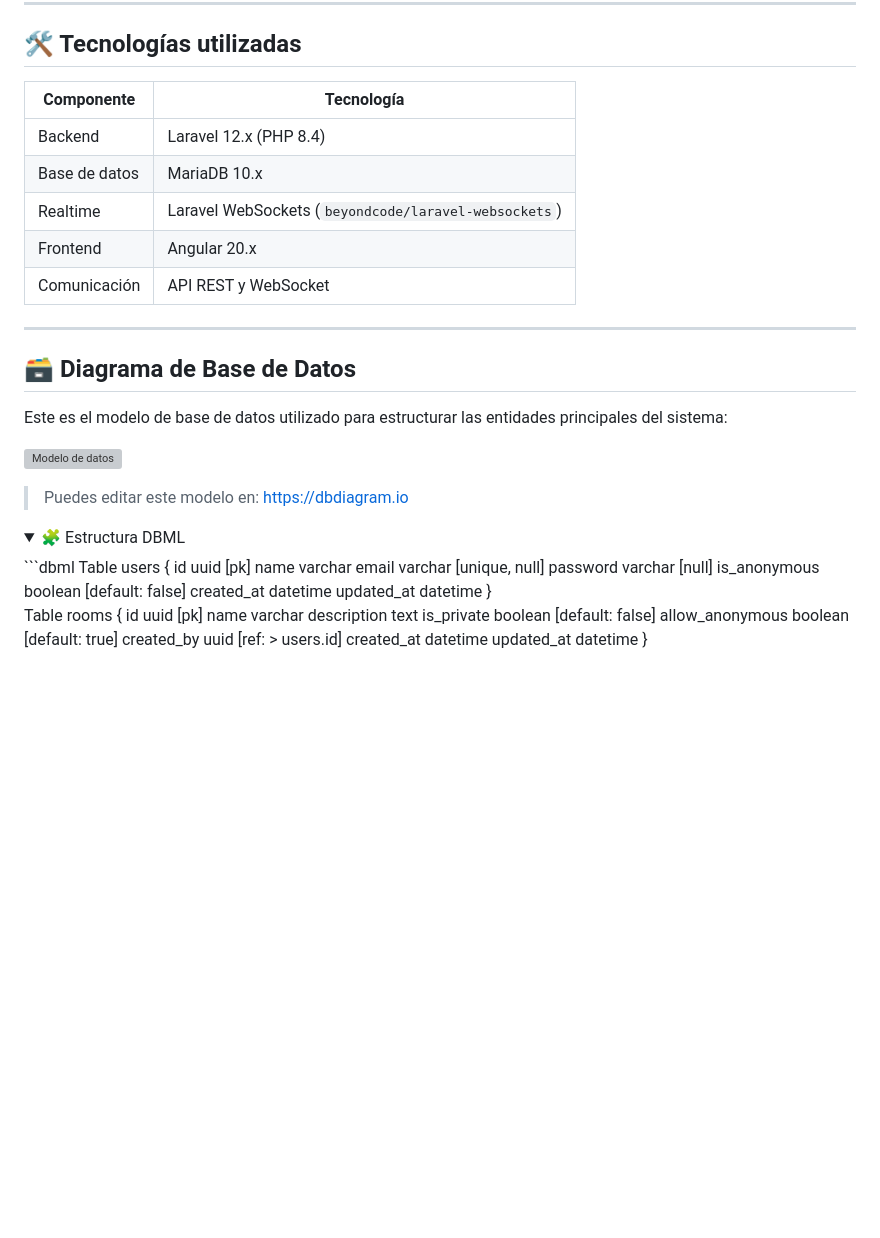
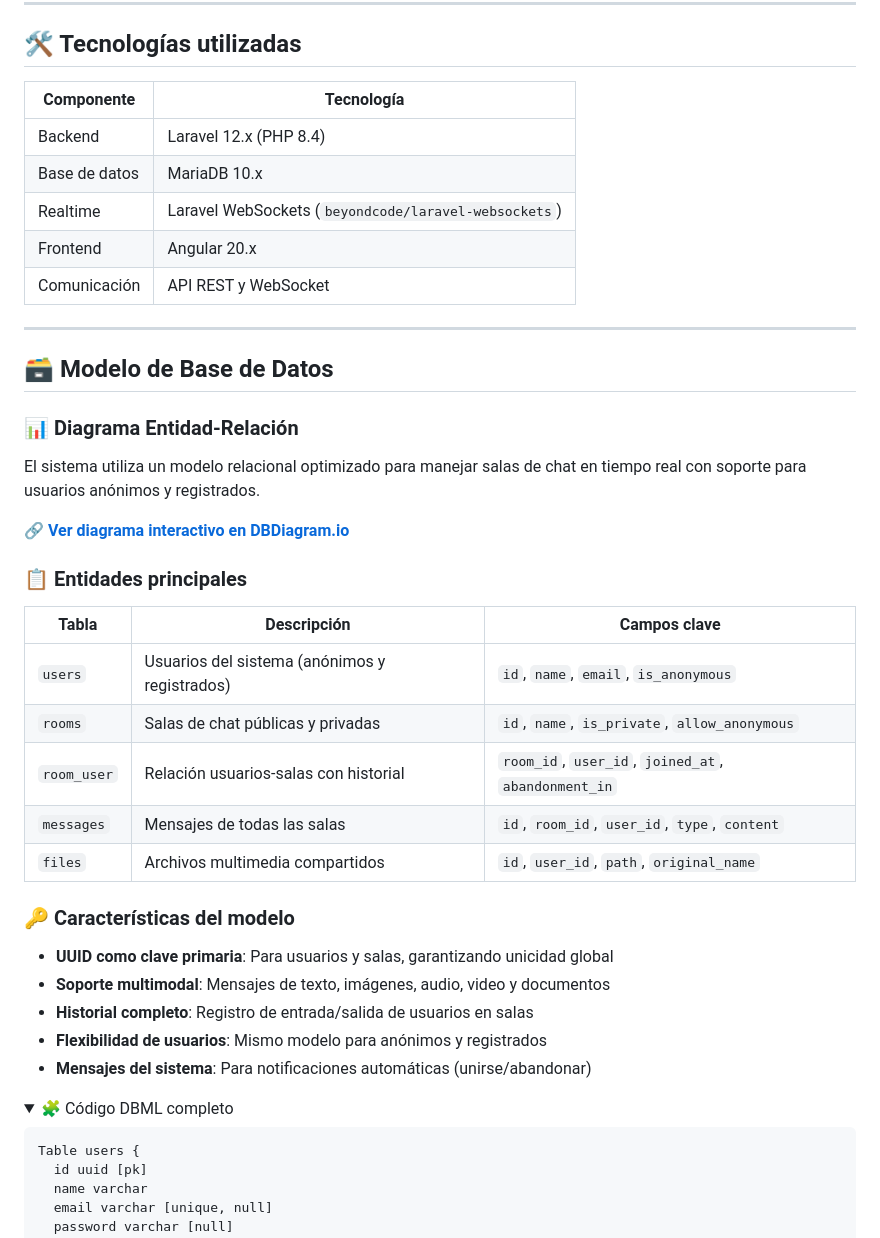
Before and after one commit to jhoel0521/Chat-App, a Markdown page: README.md, the part around the change printed below. Rendered like a GitHub page; folded sections open; blank space fills up the shorter version; grey boxes are pictures that could not be loaded.

Commit message:
Actualizar README.md: mejorar la estructura y agregar detalles sobre el modelo de base de datos y diagramas de flujo del sistema

````diff
--- a/README.md
+++ b/README.md
@@ -21,25 +21,45 @@ Esta aplicación es una plataforma de **chat en tiempo real** desarrollada como
 
 ## 🛠️ Tecnologías utilizadas
 
-| Componente        | Tecnología                  |
-|-------------------|-----------------------------|
-| Backend           | Laravel 12.x (PHP 8.4)       |
-| Base de datos     | MariaDB 10.x                |
-| Realtime          | Laravel WebSockets (`beyondcode/laravel-websockets`) |
-| Frontend          | Angular 20.x                |
-| Comunicación      | API REST y WebSocket        |
+| Componente    | Tecnología                                           |
+| ------------- | ---------------------------------------------------- |
+| Backend       | Laravel 12.x (PHP 8.4)                               |
+| Base de datos | MariaDB 10.x                                         |
+| Realtime      | Laravel WebSockets (`beyondcode/laravel-websockets`) |
+| Frontend      | Angular 20.x                                         |
+| Comunicación  | API REST y WebSocket                                 |
 
 ---
 
-## 🗃️ Diagrama de Base de Datos
+## 🗃️ Modelo de Base de Datos
 
-Este es el modelo de base de datos utilizado para estructurar las entidades principales del sistema:
+### 📊 Diagrama Entidad-Relación
 
-![Modelo de datos](https://dbdiagram.io/d/Chat-67801be46b7fa355c36ede4b)
+El sistema utiliza un modelo relacional optimizado para manejar salas de chat en tiempo real con soporte para usuarios anónimos y registrados.
 
-> Puedes editar este modelo en: https://dbdiagram.io
+**🔗 [Ver diagrama interactivo en DBDiagram.io](https://dbdiagram.io/d/Chat-67801be46b7fa355c36ede4b)**
+
+### 📋 Entidades principales
+
+| Tabla | Descripción | Campos clave |
+|-------|-------------|--------------|
+| `users` | Usuarios del sistema (anónimos y registrados) | `id`, `name`, `email`, `is_anonymous` |
+| `rooms` | Salas de chat públicas y privadas | `id`, `name`, `is_private`, `allow_anonymous` |
+| `room_user` | Relación usuarios-salas con historial | `room_id`, `user_id`, `joined_at`, `abandonment_in` |
+| `messages` | Mensajes de todas las salas | `id`, `room_id`, `user_id`, `type`, `content` |
+| `files` | Archivos multimedia compartidos | `id`, `user_id`, `path`, `original_name` |
+
+### 🔑 Características del modelo
+
+- **UUID como clave primaria**: Para usuarios y salas, garantizando unicidad global
+- **Soporte multimodal**: Mensajes de texto, imágenes, audio, video y documentos
+- **Historial completo**: Registro de entrada/salida de usuarios en salas
+- **Flexibilidad de usuarios**: Mismo modelo para anónimos y registrados
+- **Mensajes del sistema**: Para notificaciones automáticas (unirse/abandonar)
+
 <details>
-<summary>🧩 Estructura DBML</summary>
+<summary>🧩 Código DBML completo</summary>
+
 ```dbml
 Table users {
   id uuid [pk]
````
Also changed, not shown: other parts of README.md (+31 -22 lines).
